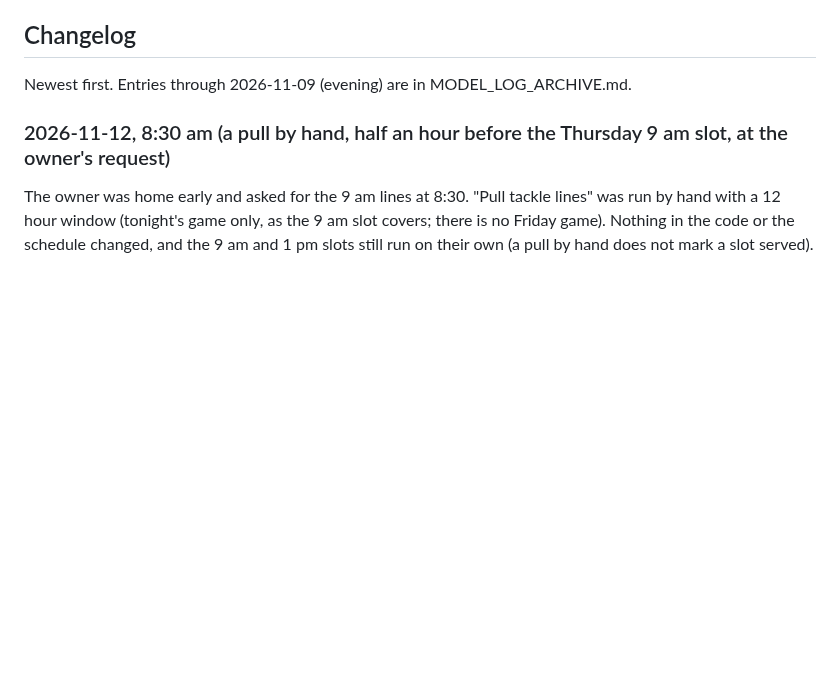
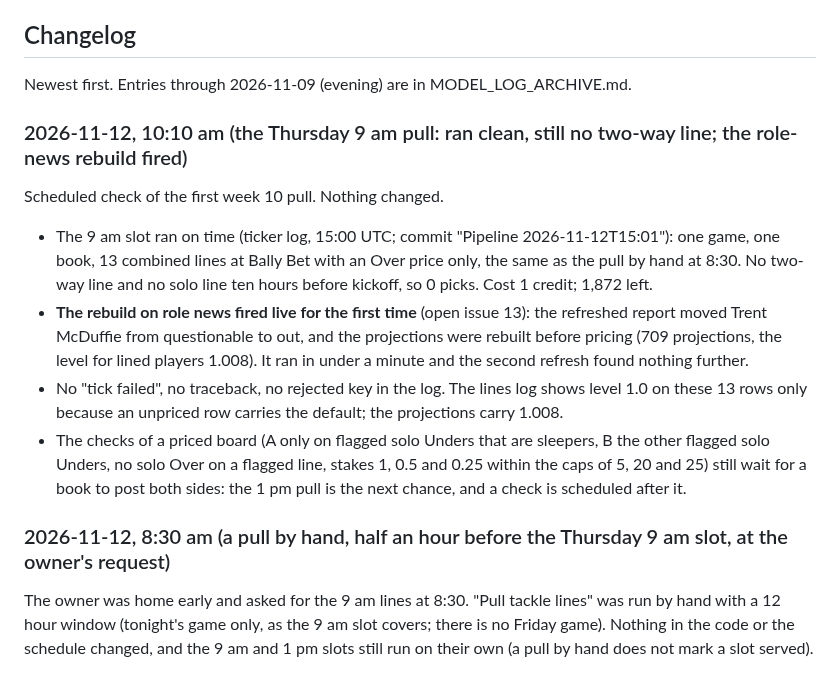
Before and after one commit to EvanDAmours/ArvellsStinkySlammerModel, a Markdown page: MODEL_LOG.md, the part around the change. Rendered like a GitHub page; blank space fills up the shorter version.

Commit message:
MODEL_LOG: the Thursday 9 am pull ran clean, no two-way line yet; the role-news rebuild fired
Co-Authored-By: Claude Fable 5.2 <noreply@anthropic.com>
Claude-Session: https://claude.ai/code/session_01HQ3NZEBEqEVqZzw6Txp4Vo

```diff
--- a/MODEL_LOG.md
+++ b/MODEL_LOG.md
@@ -887,6 +887,22 @@ and the McDuffie solo row). Week 7 logged no claims and cannot be checked.
 ## Changelog
 
 Newest first. Entries through 2026-11-09 (evening) are in MODEL_LOG_ARCHIVE.md.
+
+### 2026-11-12, 10:10 am (the Thursday 9 am pull: ran clean, still no two-way line; the role-news rebuild fired)
+
+Scheduled check of the first week 10 pull. Nothing changed.
+
+- The 9 am slot ran on time (ticker log, 15:00 UTC; commit "Pipeline 2026-11-12T15:01"): one game, one book, 13
+  combined lines at Bally Bet with an Over price only, the same as the pull by hand at 8:30. No two-way line and
+  no solo line ten hours before kickoff, so 0 picks. Cost 1 credit; 1,872 left.
+- **The rebuild on role news fired live for the first time** (open issue 13): the refreshed report moved Trent
+  McDuffie from questionable to out, and the projections were rebuilt before pricing (709 projections, the level
+  for lined players 1.008). It ran in under a minute and the second refresh found nothing further.
+- No "tick failed", no traceback, no rejected key in the log. The lines log shows level 1.0 on these 13 rows only
+  because an unpriced row carries the default; the projections carry 1.008.
+- The checks of a priced board (A only on flagged solo Unders that are sleepers, B the other flagged solo Unders,
+  no solo Over on a flagged line, stakes 1, 0.5 and 0.25 within the caps of 5, 20 and 25) still wait for a book to
+  post both sides: the 1 pm pull is the next chance, and a check is scheduled after it.
 
 ### 2026-11-12, 8:30 am (a pull by hand, half an hour before the Thursday 9 am slot, at the owner's request)
 
```
